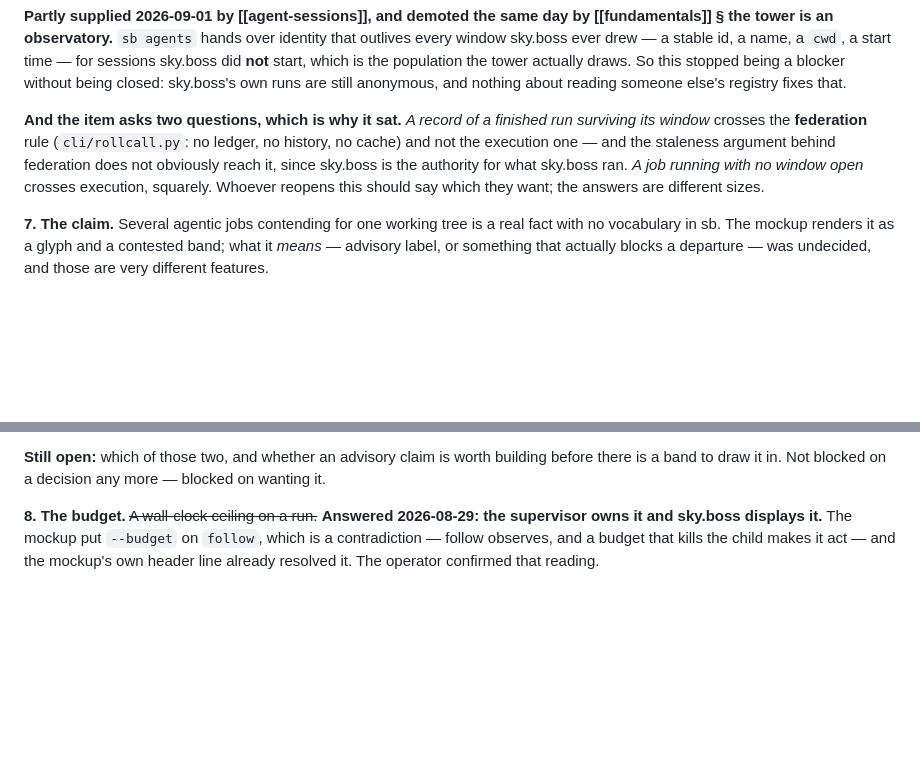
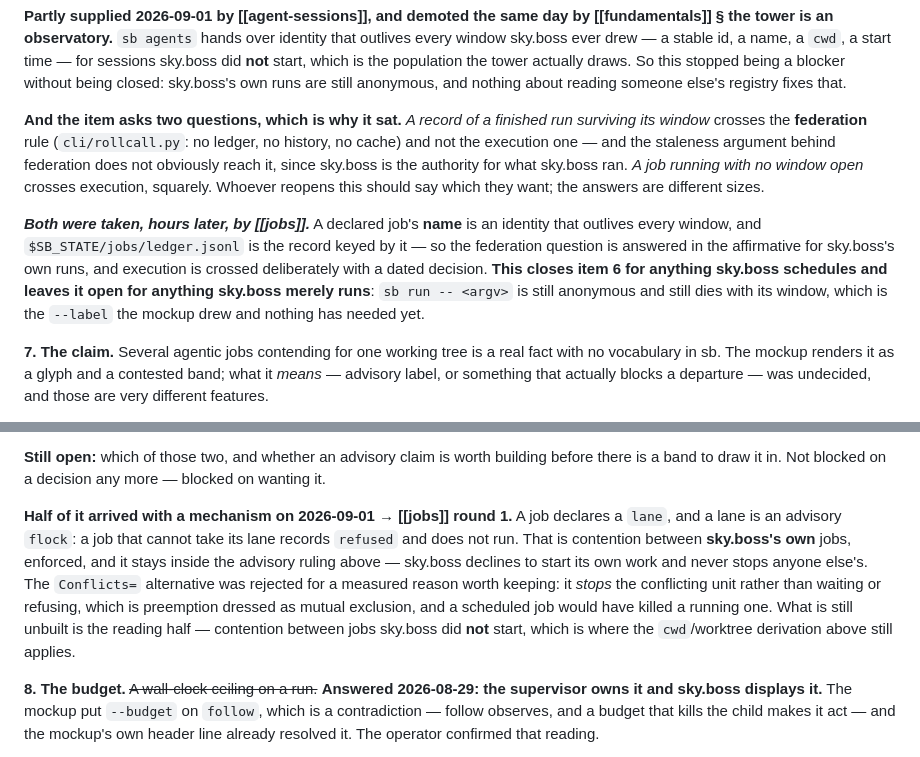
Before and after one commit to skyrowlabs/sky-boss, a Markdown page: docs/open.md, 2 parts joined by grey strips. Rendered like a GitHub page; blank space fills up the shorter version.

```diff
--- a/docs/open.md
+++ b/docs/open.md
@@ -239,6 +239,13 @@ since sky.boss is the authority for what sky.boss ran. *A job running with no wi
 execution, squarely. Whoever reopens this should say which they want; the answers are different
 sizes.
 
+***Both were taken, hours later, by [[jobs]].*** A declared job's **name** is an identity that
+outlives every window, and `$SB_STATE/jobs/ledger.jsonl` is the record keyed by it — so the
+federation question is answered in the affirmative for sky.boss's own runs, and execution is
+crossed deliberately with a dated decision. **This closes item 6 for anything sky.boss schedules
+and leaves it open for anything sky.boss merely runs**: `sb run -- <argv>` is still anonymous and
+still dies with its window, which is the `--label` the mockup drew and nothing has needed yet.
+
 **7. The claim.** Several agentic jobs contending for one working tree is a real fact with no
 vocabulary in sb. The mockup renders it as a glyph and a contested band; what it *means* — advisory
 label, or something that actually blocks a departure — was undecided, and those are very different
@@ -288,6 +295,16 @@ grid; it is the agents item 16 went and found.
 
 **Still open:** which of those two, and whether an advisory claim is worth building before there is
 a band to draw it in. Not blocked on a decision any more — blocked on wanting it.
+
+**Half of it arrived with a mechanism on 2026-09-01 → [[jobs]] round 1.** A job declares a `lane`,
+and a lane is an advisory `flock`: a job that cannot take its lane records `refused` and does not
+run. That is contention between **sky.boss's own** jobs, enforced, and it stays inside the advisory
+ruling above — sky.boss declines to start its own work and never stops anyone else's. The
+`Conflicts=` alternative was rejected for a measured reason worth keeping: it *stops* the
+conflicting unit rather than waiting or refusing, which is preemption dressed as mutual exclusion,
+and a scheduled job would have killed a running one. What is still unbuilt is the reading half —
+contention between jobs sky.boss did **not** start, which is where the `cwd`/worktree derivation
+above still applies.
 
 **8. The budget.** ~~A wall-clock ceiling on a run.~~ **Answered 2026-08-29: the supervisor owns
 it and sky.boss displays it.** The mockup put `--budget` on `follow`, which is a contradiction —
```
Also changed, not shown: CLAUDE.md (+14 -4 lines), README.md (+1 -0 lines), docs/design/readme-banner.png, 2 other files.
